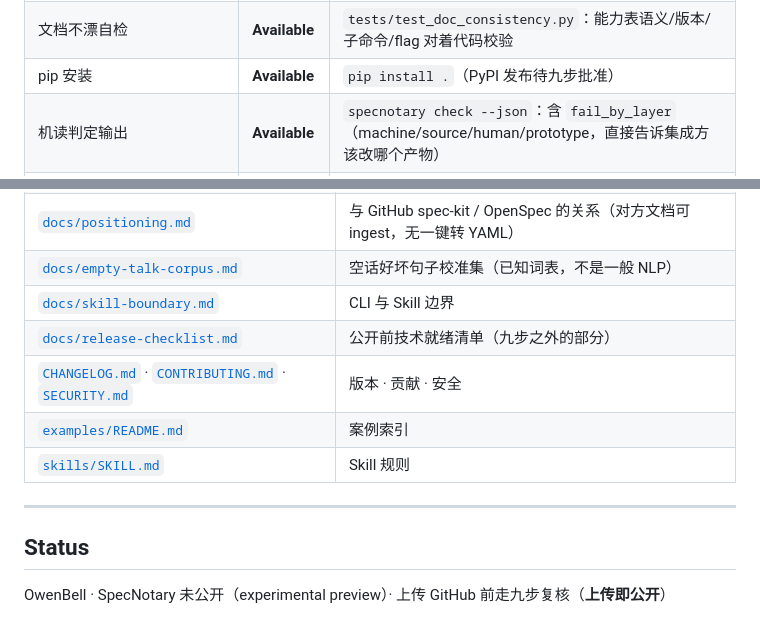
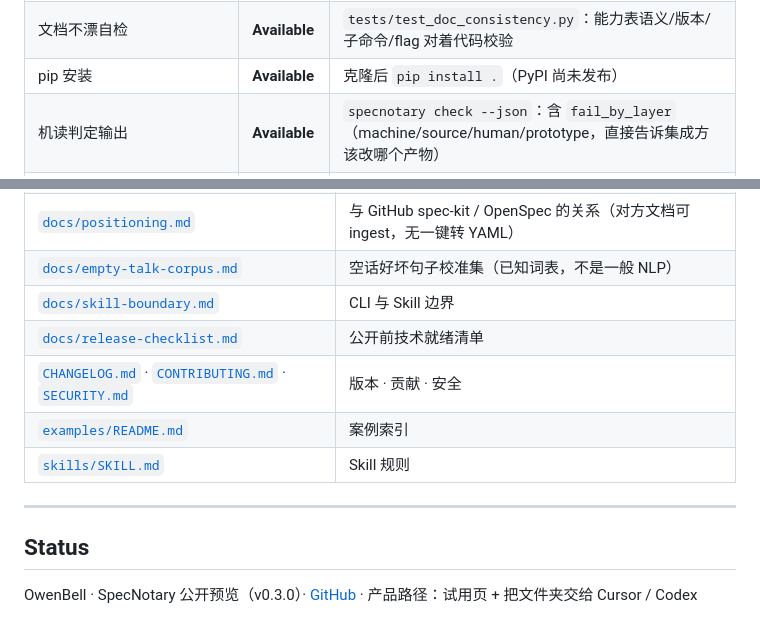
Before and after one commit to OwenBell0930/specnotary, a Markdown page: README.md, 2 parts joined by grey strips. Rendered like a GitHub page.

```diff
--- a/README.md
+++ b/README.md
@@ -109,7 +109,7 @@
 | 悬空引用检查 | **Available** | 文本提及 `P-*`/`AC-*`/`SRC-*` 必须真实存在 |
 | 变异覆盖率度量 | **Available** | `tests/test_mutations.py`：变异算子 × 对象族，输出 `KILL_RATE` 并进 CI |
 | 文档不漂自检 | **Available** | `tests/test_doc_consistency.py`：能力表语义/版本/子命令/flag 对着代码校验 |
-| pip 安装 | **Available** | `pip install .`（PyPI 发布待九步批准） |
+| pip 安装 | **Available** | 克隆后 `pip install .`（PyPI 尚未发布） |
 | 机读判定输出 | **Available** | `specnotary check --json`：含 `fail_by_layer`（machine/source/human/prototype，直接告诉集成方该改哪个产物） |
 | 英文人读视图 | **Available** | `specnotary human --lang en`；中文输出逐字节不变 |
 | pre-commit 钩子 | **维护者可选** | 助手本机检查即可。不是产品经理路径，也不做团队线上协同 |
@@ -298,7 +298,7 @@ python3 tests/test_cli.py
 | [`docs/positioning.md`](docs/positioning.md) | 与 GitHub spec-kit / OpenSpec 的关系（对方文档可 ingest，无一键转 YAML） |
 | [`docs/empty-talk-corpus.md`](docs/empty-talk-corpus.md) | 空话好坏句子校准集（已知词表，不是一般 NLP） |
 | [`docs/skill-boundary.md`](docs/skill-boundary.md) | CLI 与 Skill 边界 |
-| [`docs/release-checklist.md`](docs/release-checklist.md) | 公开前技术就绪清单（九步之外的部分） |
+| [`docs/release-checklist.md`](docs/release-checklist.md) | 公开前技术就绪清单 |
 | [`CHANGELOG.md`](CHANGELOG.md) · [`CONTRIBUTING.md`](CONTRIBUTING.md) · [`SECURITY.md`](SECURITY.md) | 版本 · 贡献 · 安全 |
 | [`examples/README.md`](examples/README.md) | 案例索引 |
 | [`skills/SKILL.md`](skills/SKILL.md) | Skill 规则 |
@@ -307,4 +307,4 @@ python3 tests/test_cli.py
 
 ## Status
 
-OwenBell · SpecNotary 未公开（experimental preview）· 上传 GitHub 前走九步复核（**上传即公开**）
+OwenBell · SpecNotary 公开预览（v0.3.0）· [GitHub](https://github.com/OwenBell0930/specnotary) · 产品路径：试用页 + 把文件夹交给 Cursor / Codex
```
Also changed, not shown: docs/release-checklist.md (+23 -24 lines).
